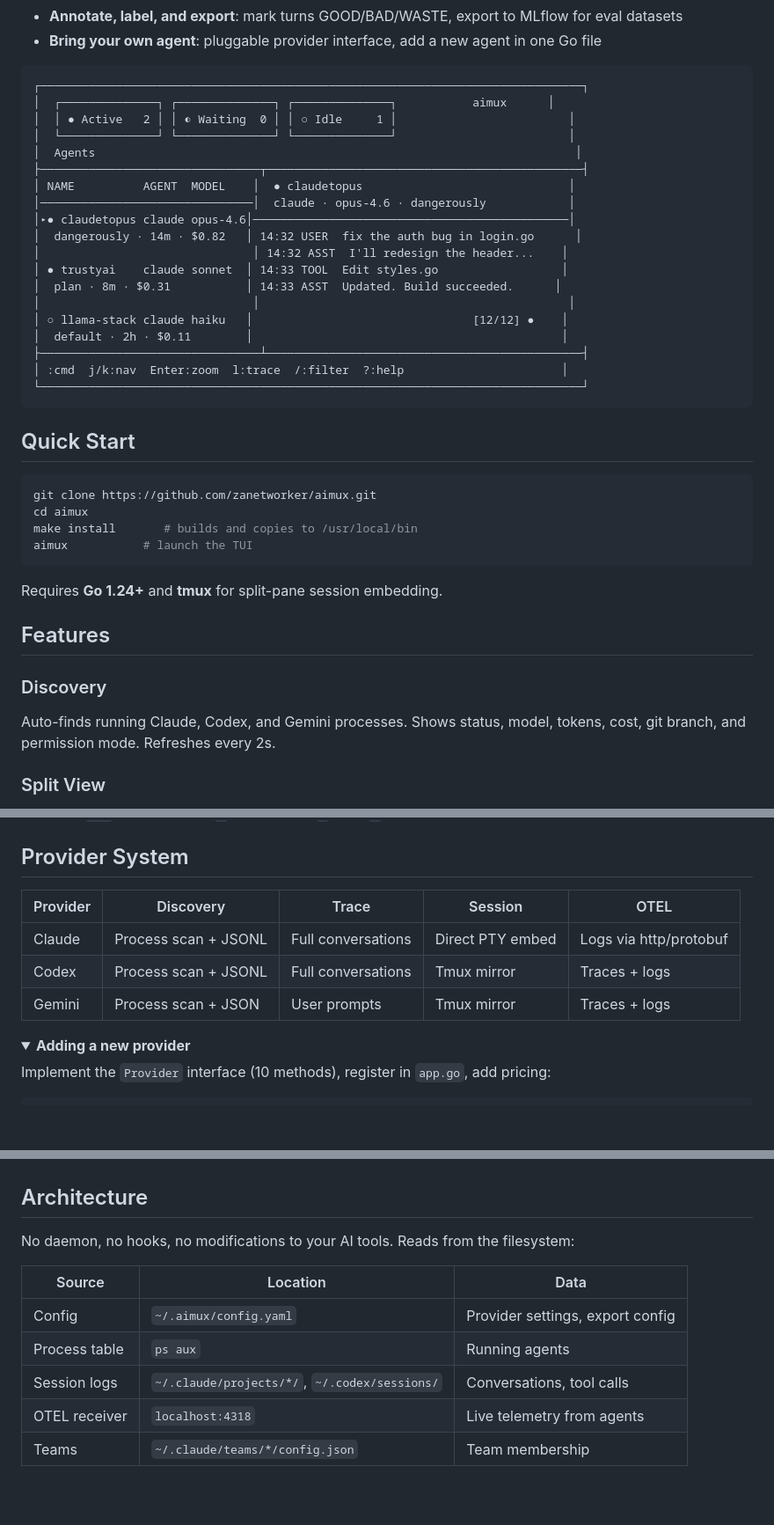
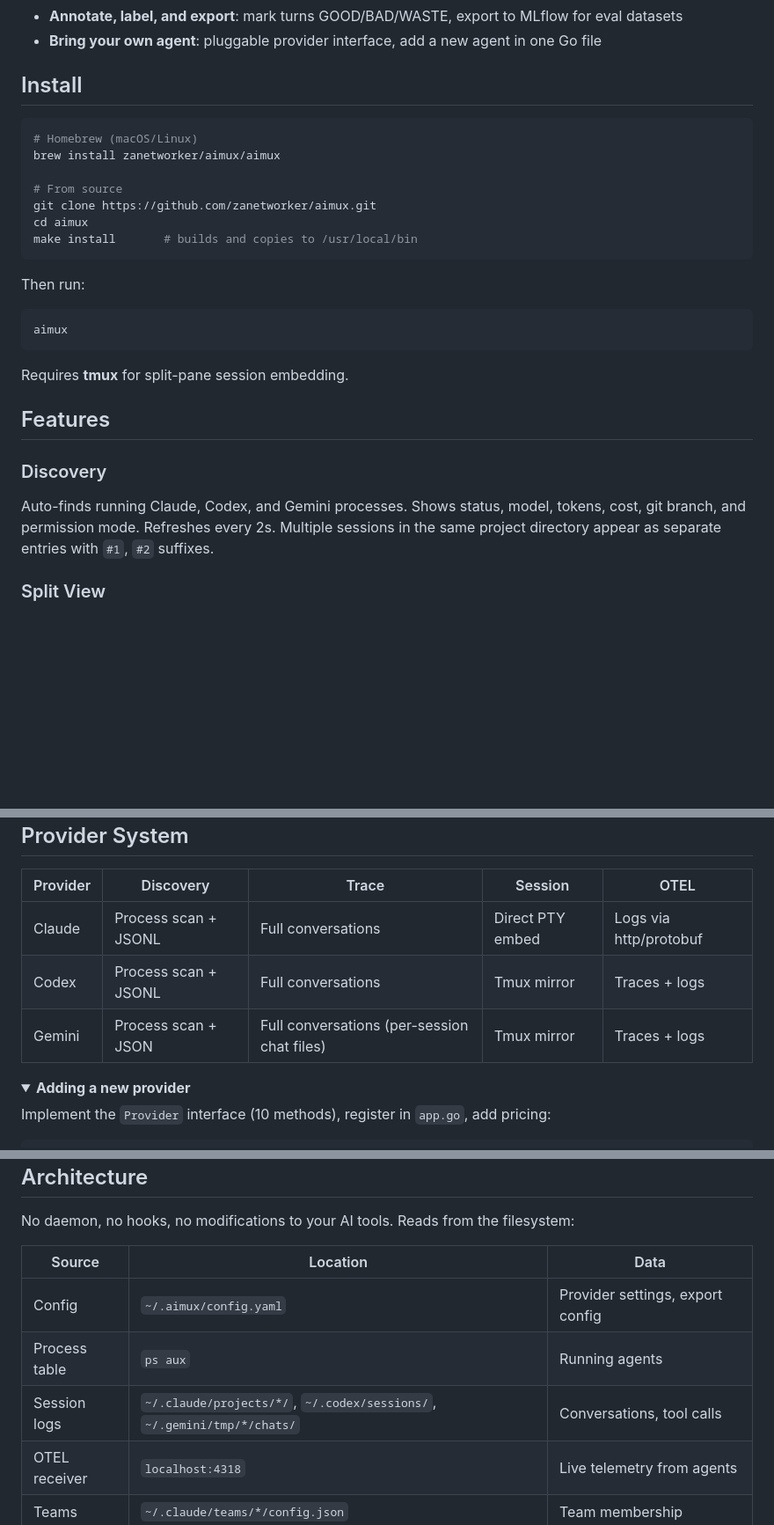
Before and after one commit to zanetworker/aimux, a Markdown page: README.md, 3 parts joined by grey strips. Shown at 88% size. Rendered like a GitHub page; folded sections open; blank space fills up the shorter version.

Commit message:
docs: update README for v0.2.0
- Add Homebrew install instructions (brew install zanetworker/aimux/aimux)
- Document multi-session support with unique suffixes
- Add Tab keybinding for expandable process tree
- Add ~/.gemini/tmp/*/chats/ to architecture data sources

Co-Authored-By: Claude Opus 4.6 (1M context) <noreply@anthropic.com>

````diff
--- a/README.md
+++ b/README.md
@@ -20,44 +24,30 @@ You're running 5 agents across 3 projects. Claude is refactoring auth. Codex is
 - **Annotate, label, and export**: mark turns GOOD/BAD/WASTE, export to MLflow for eval datasets
 - **Bring your own agent**: pluggable provider interface, add a new agent in one Go file
 
-```
-┌───────────────────────────────────────────────────────────────────────────────┐
-│  ┌──────────────┐ ┌──────────────┐ ┌──────────────┐           aimux      │
-│  │ ● Active   2 │ │ ◐ Waiting  0 │ │ ○ Idle     1 │                         │
-│  └──────────────┘ └──────────────┘ └──────────────┘                         │
-│  Agents                                                                      │
-├────────────────────────────────┬──────────────────────────────────────────────┤
-│ NAME          AGENT  MODEL    │  ● claudetopus                              │
-│───────────────────────────────│  claude · opus-4.6 · dangerously            │
-│▸● claudetopus claude opus-4.6│──────────────────────────────────────────────│
-│  dangerously · 14m · $0.82   │ 14:32 USER  fix the auth bug in login.go      │
-│                               │ 14:32 ASST  I'll redesign the header...    │
-│ ● trustyai    claude sonnet  │ 14:33 TOOL  Edit styles.go                  │
-│  plan · 8m · $0.31           │ 14:33 ASST  Updated. Build succeeded.      │
-│                               │                                             │
-│ ○ llama-stack claude haiku   │                                [12/12] ●    │
-│  default · 2h · $0.11        │                                             │
-├────────────────────────────────┴──────────────────────────────────────────────┤
-│ :cmd  j/k:nav  Enter:zoom  l:trace  /:filter  ?:help                       │
-└───────────────────────────────────────────────────────────────────────────────┘
-```
-
-## Quick Start
+## Install
 
 ```bash
+# Homebrew (macOS/Linux)
+brew install zanetworker/aimux/aimux
+
+# From source
 git clone https://github.com/zanetworker/aimux.git
 cd aimux
 make install       # builds and copies to /usr/local/bin
-aimux           # launch the TUI
 ```
 
-Requires **Go 1.24+** and **tmux** for split-pane session embedding.
+Then run:
+```bash
+aimux
+```
+
+Requires **tmux** for split-pane session embedding.
 
 ## Features
 
 ### Discovery
 
-Auto-finds running Claude, Codex, and Gemini processes. Shows status, model, tokens, cost, git branch, and permission mode. Refreshes every 2s.
+Auto-finds running Claude, Codex, and Gemini processes. Shows status, model, tokens, cost, git branch, and permission mode. Refreshes every 2s. Multiple sessions in the same project directory appear as separate entries with `#1`, `#2` suffixes.
 
 ### Split View
 
@@ -179,7 +170,7 @@ In aimux: `Tab` to trace pane, `a` to annotate, `e` then `o` to export.
 |----------|-----------|-------|---------|------|
 | Claude | Process scan + JSONL | Full conversations | Direct PTY embed | Logs via http/protobuf |
 | Codex | Process scan + JSONL | Full conversations | Tmux mirror | Traces + logs |
-| Gemini | Process scan + JSON | User prompts | Tmux mirror | Traces + logs |
+| Gemini | Process scan + JSON | Full conversations (per-session chat files) | Tmux mirror | Traces + logs |
 
 <details>
 <summary><strong>Adding a new provider</strong></summary>
@@ -213,7 +204,7 @@ No daemon, no hooks, no modifications to your AI tools. Reads from the filesyste
 |--------|----------|------|
 | Config | `~/.aimux/config.yaml` | Provider settings, export config |
 | Process table | `ps aux` | Running agents |
-| Session logs | `~/.claude/projects/*/`, `~/.codex/sessions/` | Conversations, tool calls |
+| Session logs | `~/.claude/projects/*/`, `~/.codex/sessions/`, `~/.gemini/tmp/*/chats/` | Conversations, tool calls |
 | OTEL receiver | `localhost:4318` | Live telemetry from agents |
 | Teams | `~/.claude/teams/*/config.json` | Team membership |
 
````
Also changed, not shown: other parts of README.md (+5 -0 lines).
